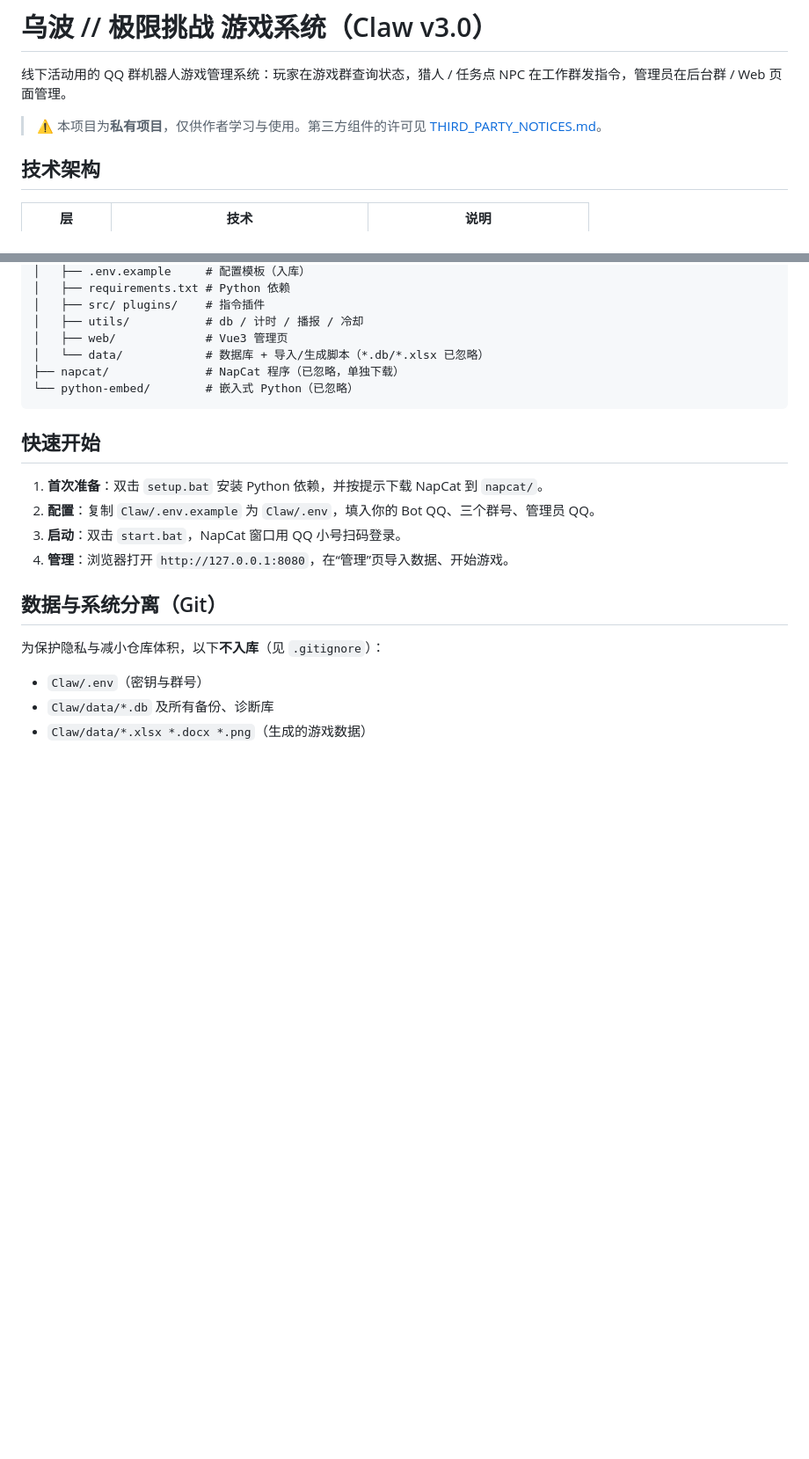
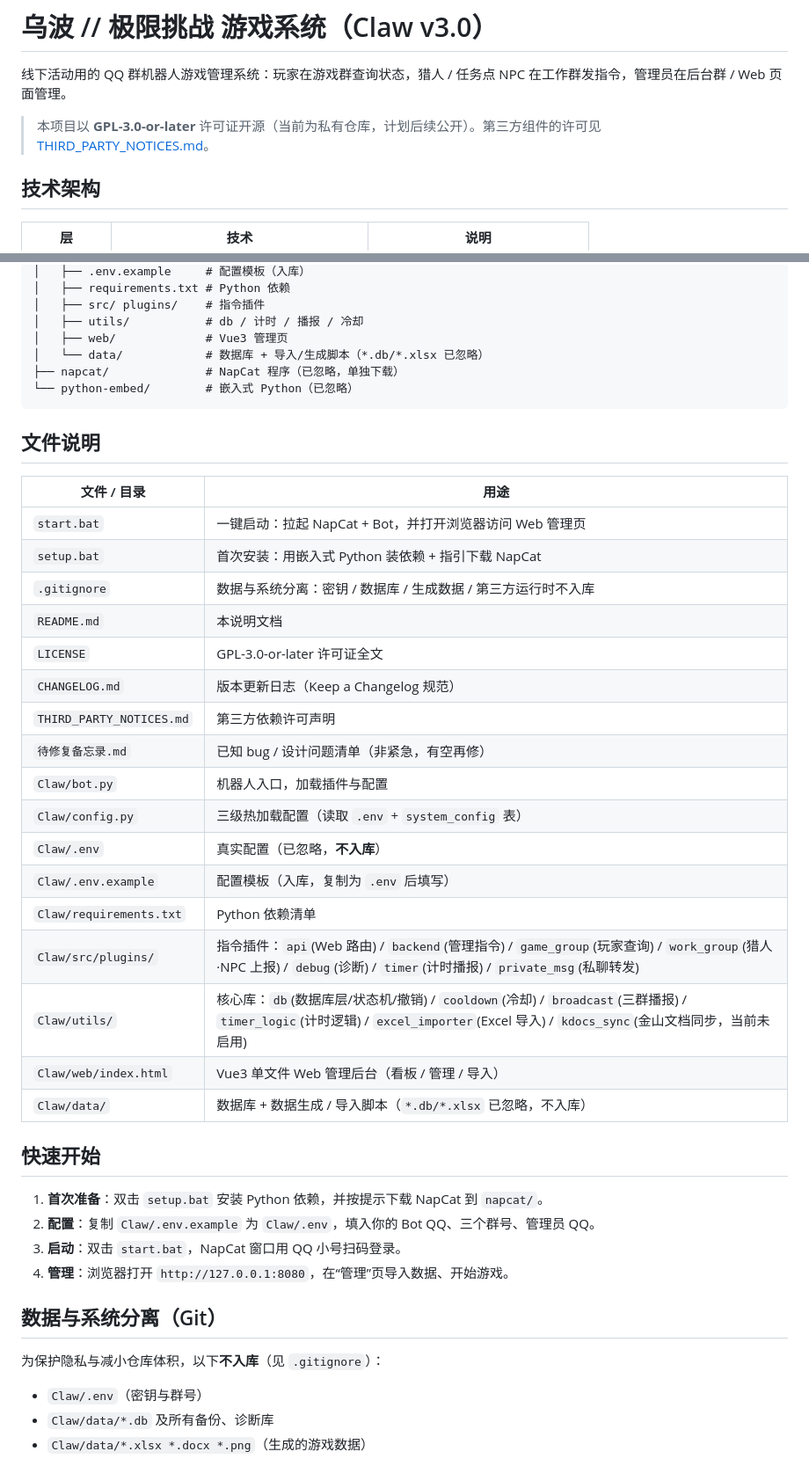
Before and after one commit to DragonUgin/Wobot-System, a Markdown page: README.md, 2 parts joined by grey strips. Shown at 88% size. Drawn GitHub-style; blank space fills up the shorter version.

Commit message:
docs: 新增 CHANGELOG 与待修复备忘录，README 补充文件说明与推送指南

````diff
--- a/README.md
+++ b/README.md
@@ -2,7 +2,7 @@
 
 线下活动用的 QQ 群机器人游戏管理系统：玩家在游戏群查询状态，猎人 / 任务点 NPC 在工作群发指令，管理员在后台群 / Web 页面管理。
 
-> ⚠️ 本项目为**私有项目**，仅供作者学习与使用。第三方组件的许可见 [THIRD_PARTY_NOTICES.md](THIRD_PARTY_NOTICES.md)。
+> 本项目以 **GPL-3.0-or-later** 许可证开源（当前为私有仓库，计划后续公开）。第三方组件的许可见 [THIRD_PARTY_NOTICES.md](THIRD_PARTY_NOTICES.md)。
 
 ## 技术架构
 
@@ -44,6 +44,28 @@
 └── python-embed/        # 嵌入式 Python（已忽略）
 ```
 
+## 文件说明
+
+| 文件 / 目录 | 用途 |
+|---|---|
+| `start.bat` | 一键启动：拉起 NapCat + Bot，并打开浏览器访问 Web 管理页 |
+| `setup.bat` | 首次安装：用嵌入式 Python 装依赖 + 指引下载 NapCat |
+| `.gitignore` | 数据与系统分离：密钥 / 数据库 / 生成数据 / 第三方运行时不入库 |
+| `README.md` | 本说明文档 |
+| `LICENSE` | GPL-3.0-or-later 许可证全文 |
+| `CHANGELOG.md` | 版本更新日志（Keep a Changelog 规范） |
+| `THIRD_PARTY_NOTICES.md` | 第三方依赖许可声明 |
+| `待修复备忘录.md` | 已知 bug / 设计问题清单（非紧急，有空再修） |
+| `Claw/bot.py` | 机器人入口，加载插件与配置 |
+| `Claw/config.py` | 三级热加载配置（读取 `.env` + `system_config` 表） |
+| `Claw/.env` | 真实配置（已忽略，**不入库**） |
+| `Claw/.env.example` | 配置模板（入库，复制为 `.env` 后填写） |
+| `Claw/requirements.txt` | Python 依赖清单 |
+| `Claw/src/plugins/` | 指令插件：`api`(Web 路由) / `backend`(管理指令) / `game_group`(玩家查询) / `work_group`(猎人·NPC 上报) / `debug`(诊断) / `timer`(计时播报) / `private_msg`(私聊转发) |
+| `Claw/utils/` | 核心库：`db`(数据库层/状态机/撤销) / `cooldown`(冷却) / `broadcast`(三群播报) / `timer_logic`(计时逻辑) / `excel_importer`(Excel 导入) / `kdocs_sync`(金山文档同步，当前未启用) |
+| `Claw/web/index.html` | Vue3 单文件 Web 管理后台（看板 / 管理 / 导入） |
+| `Claw/data/` | 数据库 + 数据生成 / 导入脚本（`*.db/*.xlsx` 已忽略，不入库） |
+
 ## 快速开始
 
 1. **首次准备**：双击 `setup.bat` 安装 Python 依赖，并按提示下载 NapCat 到 `napcat/`。
````
Also changed, not shown: other parts of README.md (+29 -0 lines), CHANGELOG.md (added, +26 -0 lines), 待修复备忘录.md (added, +42 -0 lines).
